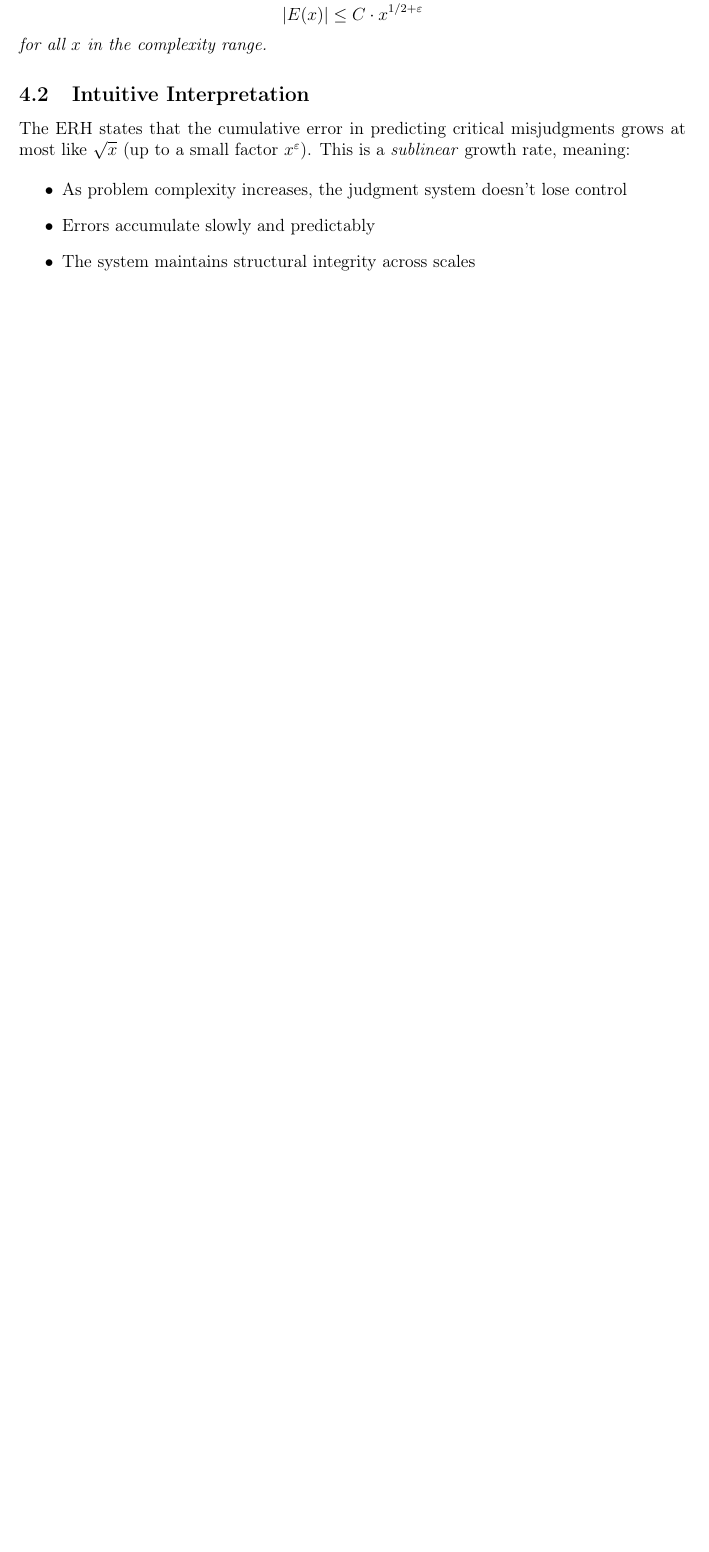
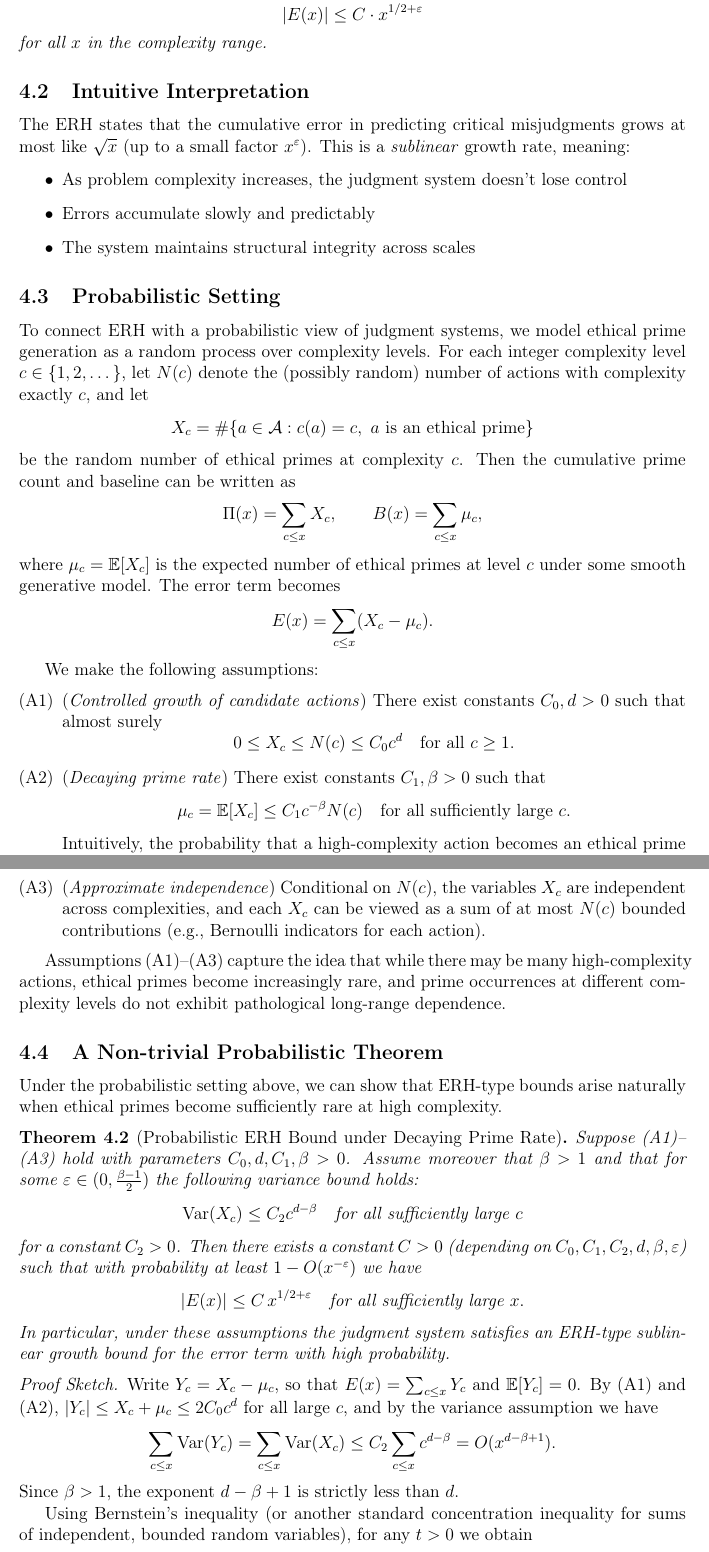
Before and after one commit to dennislee928/Ethic-Latex, a LaTeX thesis (ethical_riemann_hypothesis_en.tex): part of page 9 of 29 before the commit and two parts of pages 9 and 10 of 31 after it, the two joined at a grey line, cut so that both start at the same text, the shorter picture padded with empty space. Compiled offline with pdfLaTeX.

Commit message:
Add probabilistic ERH theorem and real data module
Introduces a probabilistic setting and theorem for the Ethical Riemann Hypothesis in the LaTeX document, detailing assumptions and a concentration bound for the error term. Also adds a new simulation/real_data/__init__.py file to outline real-data case studies for applying ERH analysis to public datasets.

```diff
--- a/ethical_riemann_hypothesis_en.tex
+++ b/ethical_riemann_hypothesis_en.tex
@@ -387,3 +387,77 @@ The ERH states that the cumulative error in predicting critical misjudgments gro
     \item Errors accumulate slowly and predictably
     \item The system maintains structural integrity across scales
 \end{itemize}
+
+\subsection{Probabilistic Setting}
+\label{subsec:prob_setting}
+
+To connect ERH with a probabilistic view of judgment systems, we model ethical prime generation as a random process over complexity levels.
+For each integer complexity level $c \in \{1,2,\dots\}$, let $N(c)$ denote the (possibly random) number of actions with complexity exactly $c$, and let
+\[
+X_c = \#\{a \in \mathcal{A} : c(a)=c,\ a \text{ is an ethical prime}\}
+\]
+be the random number of ethical primes at complexity $c$.
+Then the cumulative prime count and baseline can be written as
+\[
+\Pi(x) = \sum_{c \le x} X_c,
+\qquad
+B(x) = \sum_{c \le x} \mu_c,
+\]
+where $\mu_c = \mathbb{E}[X_c]$ is the expected number of ethical primes at level $c$ under some smooth generative model.
+The error term becomes
+\[
+E(x) = \sum_{c \le x} (X_c - \mu_c).
+\]
+
+We make the following assumptions:
+\begin{itemize}
+    \item[(A1)] (\emph{Controlled growth of candidate actions}) There exist constants $C_0,d > 0$ such that almost surely
+    \[
+    0 \le X_c \le N(c) \le C_0 c^d
+    \quad \text{for all } c \ge 1.
+    \]
+    \item[(A2)] (\emph{Decaying prime rate}) There exist constants $C_1,\beta > 0$ such that
+    \[
+    \mu_c = \mathbb{E}[X_c] \le C_1 c^{-\beta} N(c)
+    \quad \text{for all sufficiently large } c.
+    \]
+    Intuitively, the probability that a high-complexity action becomes an ethical prime decays as a power of $c$.
+    \item[(A3)] (\emph{Approximate independence}) Conditional on $N(c)$, the variables $X_c$ are independent across complexities, and each $X_c$ can be viewed as a sum of at most $N(c)$ bounded contributions (e.g., Bernoulli indicators for each action).
+\end{itemize}
+
+Assumptions (A1)--(A3) capture the idea that while there may be many high-complexity actions, ethical primes become increasingly rare, and prime occurrences at different complexity levels do not exhibit pathological long-range dependence.
+
+\subsection{A Non-trivial Probabilistic Theorem}
+\label{subsec:prob_theorem}
+
+Under the probabilistic setting above, we can show that ERH-type bounds arise naturally when ethical primes become sufficiently rare at high complexity.
+
+\begin{theorem}[Probabilistic ERH Bound under Decaying Prime Rate]
+\label{thm:prob_erh}
+Suppose (A1)--(A3) hold with parameters $C_0,d,C_1,\beta>0$.
+Assume moreover that $\beta > 1$ and that for some $\varepsilon \in (0, \tfrac{\beta-1}{2})$ the following variance bound holds:
+\[
+\operatorname{Var}(X_c) \le C_2 c^{d-\beta}
+\quad \text{for all sufficiently large } c
+\]
+for a constant $C_2>0$.
+Then there exists a constant $C>0$ (depending on $C_0,C_1,C_2,d,\beta,\varepsilon$) such that with probability at least $1 - O(x^{-\varepsilon})$ we have
+\[
+|E(x)| \le C\, x^{1/2+\varepsilon}
+\quad \text{for all sufficiently large } x.
+\]
+In particular, under these assumptions the judgment system satisfies an ERH-type sublinear growth bound for the error term with high probability.
+\end{theorem}
+
+\begin{proof}[Proof Sketch]
+Write $Y_c = X_c - \mu_c$, so that $E(x) = \sum_{c \le x} Y_c$ and $\mathbb{E}[Y_c]=0$.
+By (A1) and (A2), $|Y_c| \le X_c + \mu_c \le 2 C_0 c^d$ for all large $c$, and by the variance assumption we have
+\[
+\sum_{c \le x} \operatorname{Var}(Y_c)
+ = \sum_{c \le x} \operatorname{Var}(X_c)
+ \le C_2 \sum_{c \le x} c^{d-\beta}
+ = O(x^{d-\beta+1}).
+\]
+Since $\beta>1$, the exponent $d-\beta+1$ is strictly less than $d$.
+
+Using Bernstein's inequality (or another standard concentration inequality for sums of independent, bounded random variables), for any $t>0$ we obtain
@@ -389,0 +468 @@ The ERH states that the cumulative error in predicting critical misjudgments gro
+\right),
```
Also changed, not shown: ethical_riemann_hypothesis_en.tex (18 more changed lines), 1 other file.
